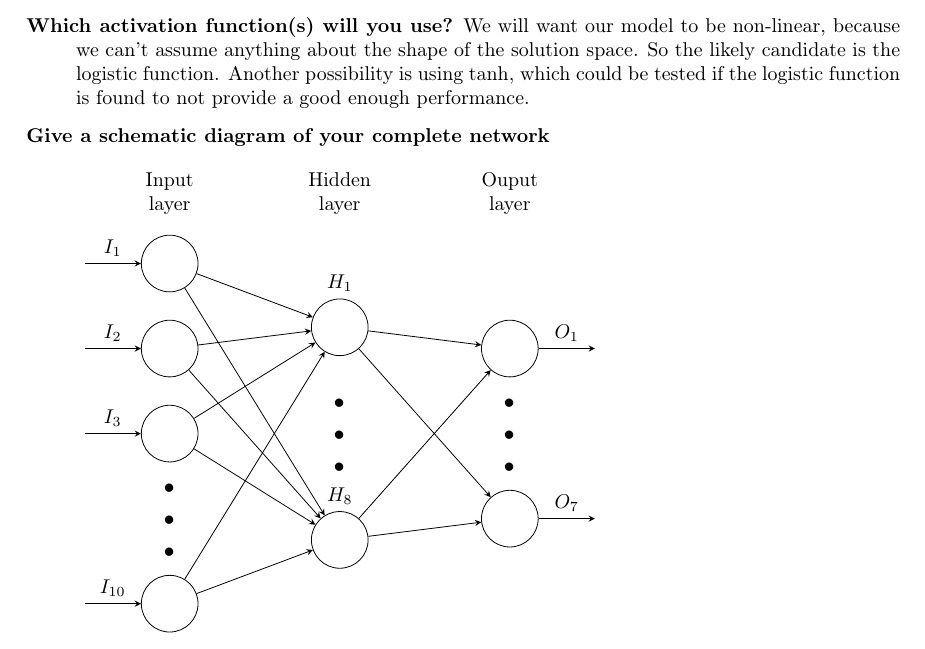
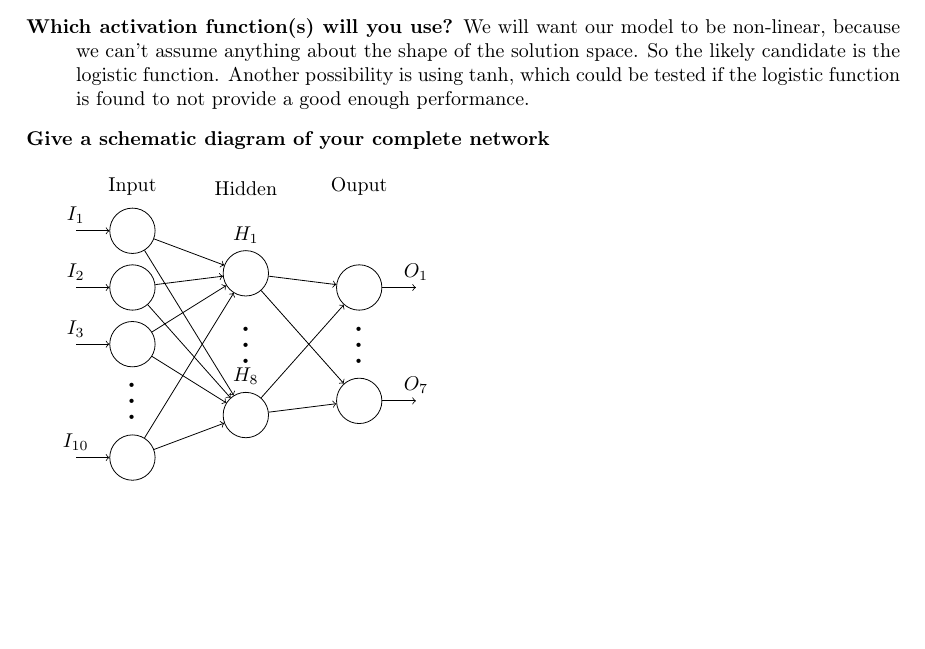
Before and after one commit to santorwarmerdam/CIassignments33, a LaTeX book (assignment 1/report/report.tex, which reads assignment 1/report/main.tex): part of page 2 of 3, cut so that both start at the same text, the shorter picture padded with empty space. Compiled offline with pdfLaTeX.

Commit message:
latex tikz neural network figure changes

```diff
--- a/assignment 1/report/main.tex
+++ b/assignment 1/report/main.tex
@@ -10,52 +10,52 @@
     We will want our model to be non-linear, because we can't assume anything about the shape of the solution space. So the likely candidate is the logistic function. Another possibility is using tanh, which could be tested if the logistic function is found to not provide a good enough performance.
     \item[Give a schematic diagram of your complete network]
     \end{description}
+
     \tikzset{%
   every neuron/.style={
     circle,
     draw,
-    minimum size=1cm
+    minimum size=0.8cm
   },
-  neuron missing/.style={
+  neuron dots/.style={
     draw=none,
-    scale=4,
+    scale=2,
     text height=0.333cm,
     execute at begin node=\color{black}$\vdots$
   },
 }
 
-\begin{tikzpicture}[x=1.5cm, y=1.5cm, >=stealth]
-
-\foreach \m/\l [count=\y] in {1,2,3,missing,4}
+\begin{tikzpicture}
+\foreach \m [count=\y] in {1,2,3,dots,4}
   \node [every neuron/.try, neuron \m/.try] (input-\m) at (0,2.5-\y) {};
 
-\foreach \m [count=\y] in {1,missing,2}
+\foreach \m [count=\y] in {1,dots,2}
   \node [every neuron/.try, neuron \m/.try ] (hidden-\m) at (2,2-\y*1.25) {};
 
-\foreach \m [count=\y] in {1,missing,2}
+\foreach \m [count=\y] in {1,dots,2}
   \node [every neuron/.try, neuron \m/.try ] (output-\m) at (4,1.5-\y) {};
 
 \foreach \l [count=\i] in {1,2,3,10}
   \draw [<-] (input-\i) -- ++(-1,0)
-    node [above, midway] {$I_{\l}$};
+    node [above] {$I_{\l}$};
 
 \foreach \l [count=\i] in {1,8}
   \node [above] at (hidden-\i.north) {$H_{\l}$};
 
 \foreach \l [count=\i] in {1,7}
   \draw [->] (output-\i) -- ++(1,0)
-    node [above, midway] {$O_{\l}$};
+    node [above] {$O_{\l}$};
 
-\foreach \i in {1,...,4}
-  \foreach \j in {1,...,2}
+\foreach \i in {1,2,3,4}
+  \foreach \j in {1,2}
     \draw [->] (input-\i) -- (hidden-\j);
 
-\foreach \i in {1,...,2}
-  \foreach \j in {1,...,2}
+\foreach \i in {1,2}
+  \foreach \j in {1,2}
     \draw [->] (hidden-\i) -- (output-\j);
 
 \foreach \l [count=\x from 0] in {Input, Hidden, Ouput}
-  \node [align=center, above] at (\x*2,2) {\l \\ layer};
+  \node [align=center, above] at (\x*2,2) {\l};
 
 \end{tikzpicture}
 
```
